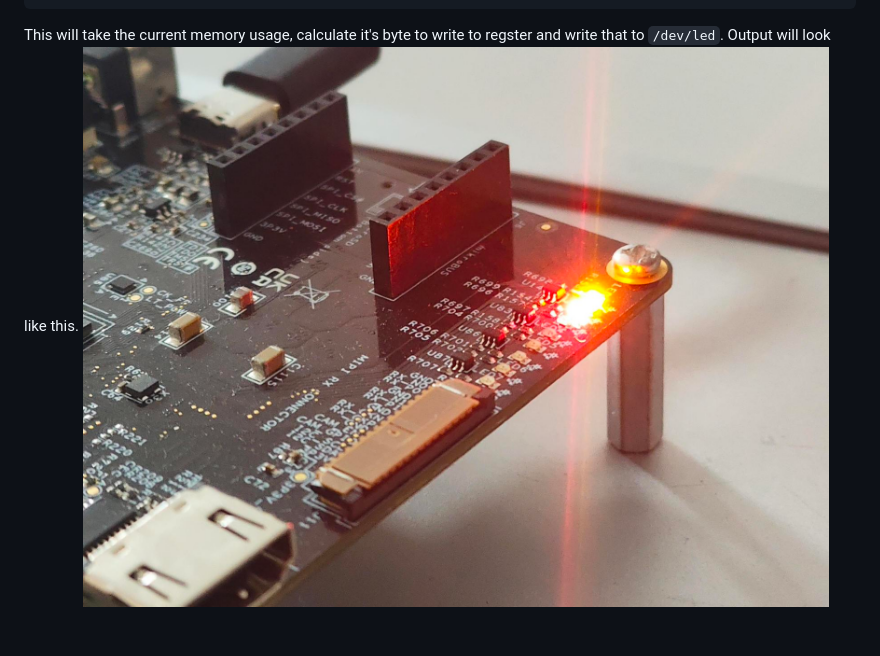
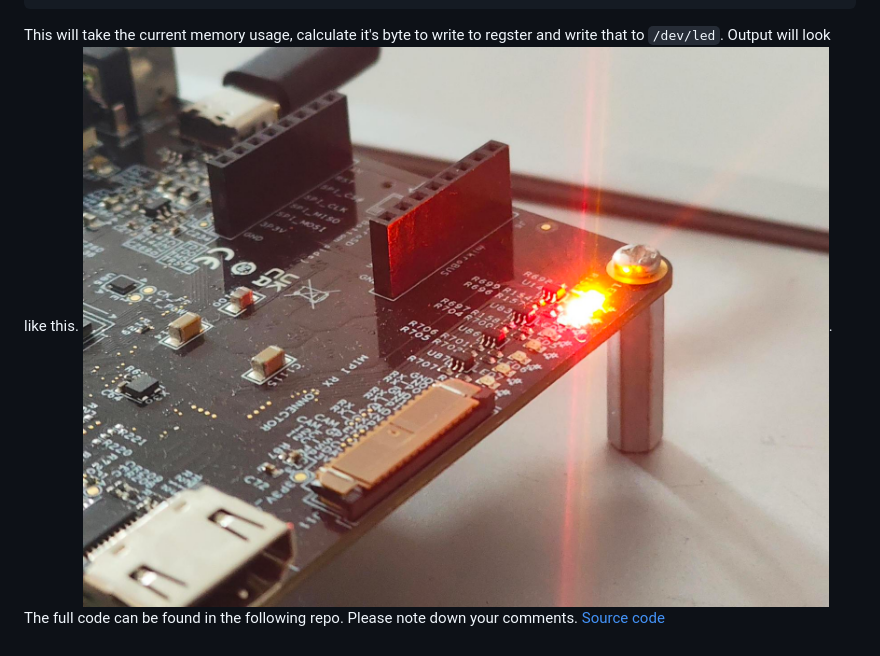
Before and after one commit to vijaysatheesh/journal, a Markdown page: notes/A bare minimum GPIO driver.md, the part around the change. GitHub-like rendering.

Commit message:
Source added

````diff
--- a/notes/A bare minimum GPIO driver.md
+++ b/notes/A bare minimum GPIO driver.md
@@ -653,4 +653,5 @@ int mem_usage() {
 }
 ```
 This will take the current memory usage, calculate it's byte to write to regster and write that to ```/dev/led```. Output will look like this.
-![Pic result](images/picresult.jpeg)
+![Pic result](images/picresult.jpeg). The full code can be found in the following repo. Please note down your comments.
+[Source code](https://github.com/vijaysatheesh/fancyleddriver.git)
````
